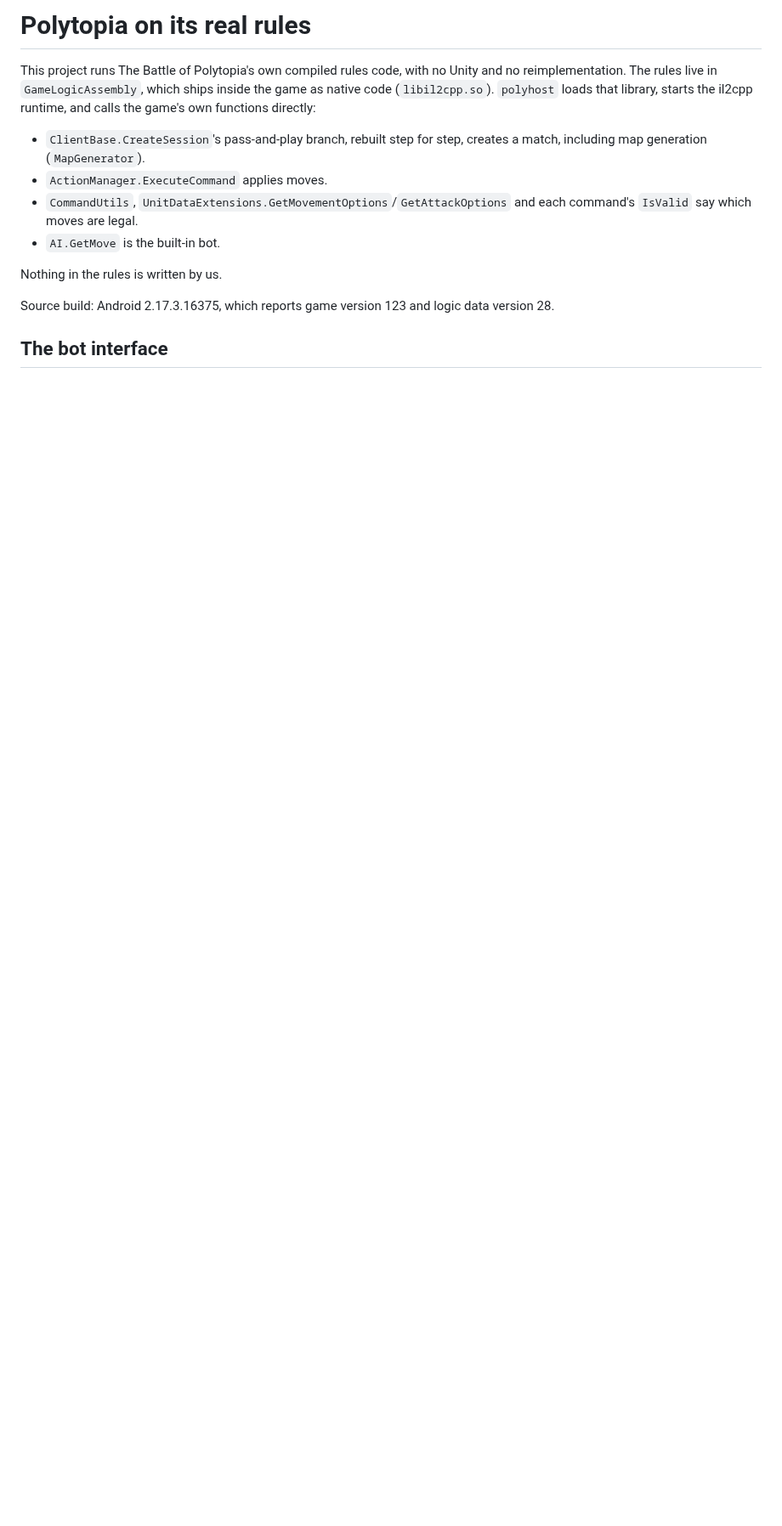
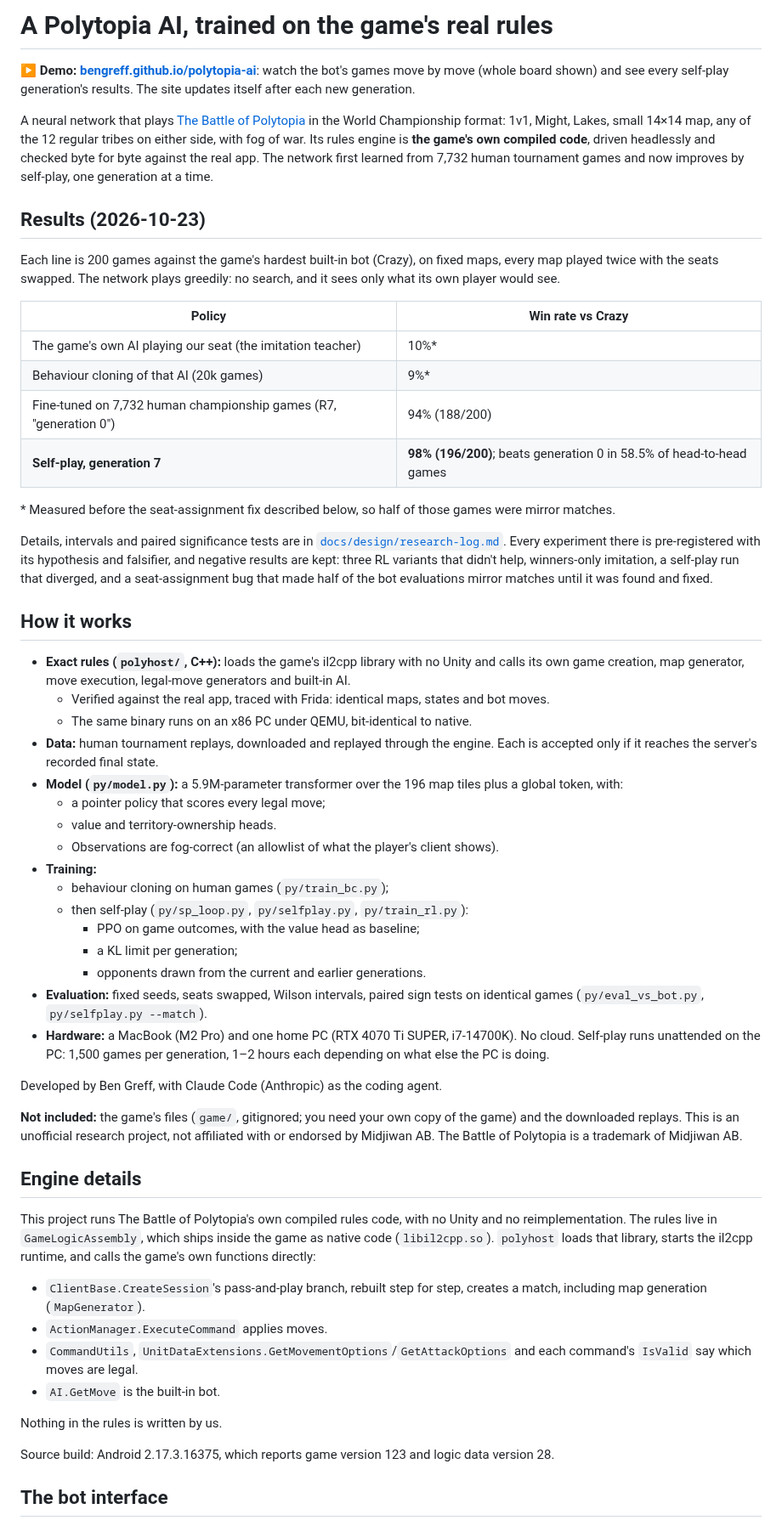
Before and after one commit to bengreff/polytopia, a Markdown page: README.md, the part around one of its changes. Shown at 85% size. Drawn GitHub-style; blank space fills up the shorter version.

Commit message:
README: demo link, results, how it works
Co-Authored-By: Claude Opus 5.5 <noreply@anthropic.com>

```diff
--- a/README.md
+++ b/README.md
@@ -1,4 +1,69 @@
-# Polytopia on its real rules
+# A Polytopia AI, trained on the game's real rules
+
+**▶ Demo: [bengreff.github.io/polytopia-ai](https://bengreff.github.io/polytopia-ai/)**: watch the
+bot's games move by move (whole board shown) and see every self-play generation's results. The
+site updates itself after each new generation.
+
+A neural network that plays [The Battle of Polytopia](https://polytopia.io) in the World
+Championship format: 1v1, Might, Lakes, small 14×14 map, any of the 12 regular tribes on either side,
+with fog of war. Its rules engine is **the game's own compiled code**, driven headlessly and checked
+byte for byte against the real app. The network first learned from 7,732 human tournament games
+and now improves by self-play, one generation at a time.
+
+## Results (2026-10-23)
+
+Each line is 200 games against the game's hardest built-in bot (Crazy), on fixed maps, every map
+played twice with the seats swapped. The network plays greedily: no search, and it sees only what
+its own player would see.
+
+| Policy | Win rate vs Crazy |
+|---|---|
+| The game's own AI playing our seat (the imitation teacher) | 10%\* |
+| Behaviour cloning of that AI (20k games) | 9%\* |
+| Fine-tuned on 7,732 human championship games (R7, "generation 0") | 94% (188/200) |
+| **Self-play, generation 7** | **98% (196/200)**; beats generation 0 in 58.5% of head-to-head games |
+
+\* Measured before the seat-assignment fix described below, so half of those games were mirror
+matches.
+
+Details, intervals and paired significance tests are in
+[`docs/design/research-log.md`](docs/design/research-log.md). Every experiment there is
+pre-registered with its hypothesis and falsifier, and negative results are kept: three RL variants
+that didn't help, winners-only imitation, a self-play run that diverged, and a seat-assignment bug
+that made half of the bot evaluations mirror matches until it was found and fixed.
+
+## How it works
+
+- **Exact rules (`polyhost/`, C++):** loads the game's il2cpp library with no Unity and calls its
+  own game creation, map generator, move execution, legal-move generators and built-in AI.
+  - Verified against the real app, traced with Frida: identical maps, states and bot moves.
+  - The same binary runs on an x86 PC under QEMU, bit-identical to native.
+- **Data:** human tournament replays, downloaded and replayed through the engine. Each is accepted
+  only if it reaches the server's recorded final state.
+- **Model (`py/model.py`):** a 5.9M-parameter transformer over the 196 map tiles plus a global
+  token, with:
+  - a pointer policy that scores every legal move;
+  - value and territory-ownership heads.
+  - Observations are fog-correct (an allowlist of what the player's client shows).
+- **Training:**
+  - behaviour cloning on human games (`py/train_bc.py`);
+  - then self-play (`py/sp_loop.py`, `py/selfplay.py`, `py/train_rl.py`):
+    - PPO on game outcomes, with the value head as baseline;
+    - a KL limit per generation;
+    - opponents drawn from the current and earlier generations.
+- **Evaluation:** fixed seeds, seats swapped, Wilson intervals, paired sign tests on identical games
+  (`py/eval_vs_bot.py`, `py/selfplay.py --match`).
+- **Hardware:** a MacBook (M2 Pro) and one home PC (RTX 4070 Ti SUPER, i7-14700K). No cloud.
+  Self-play runs unattended on the PC: 1,500 games per generation, 1–2 hours each depending on
+  what else the PC is doing.
+
+Developed by Ben Greff, with Claude Code (Anthropic) as the coding agent.
+
+**Not included:** the game's files (`game/`, gitignored; you need your own copy of the game) and the
+downloaded replays. This is an unofficial research project, not affiliated with or endorsed by
+Midjiwan AB. The Battle of Polytopia is a trademark of Midjiwan AB.
+
+## Engine details
 
 This project runs The Battle of Polytopia's own compiled rules code, with no Unity and no
 reimplementation. The rules live in `GameLogicAssembly`, which ships inside the game as native
```
Also changed, not shown: other parts of README.md (+7 -1 lines).
